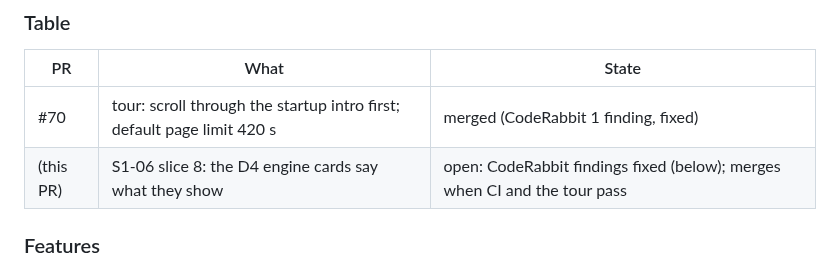
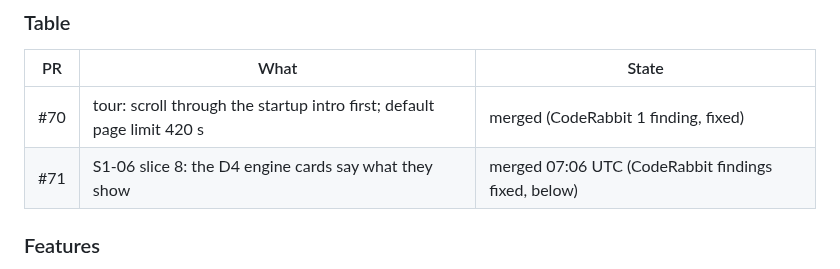
Before and after one commit to vxnishhhhh/mtdi-studio-, a Markdown page: ops/reports/2026-10-27-night.md, the part around the change. Rendered like a GitHub page.

Commit message:
ops: night report marks #71 merged
Co-Authored-By: Claude Opus 5.5 <noreply@anthropic.com>
Claude-Session: https://claude.ai/code/session_01AaQwHGbcXRWbpYbL2yxMEf

```diff
--- a/ops/reports/2026-10-27-night.md
+++ b/ops/reports/2026-10-27-night.md
@@ -79,7 +79,7 @@
 | PR | What | State |
 |---|---|---|
 | #70 | tour: scroll through the startup intro first; default page limit 420 s | merged (CodeRabbit 1 finding, fixed) |
-| (this PR) | S1-06 slice 8: the D4 engine cards say what they show | open: CodeRabbit findings fixed (below); merges when CI and the tour pass |
+| #71 | S1-06 slice 8: the D4 engine cards say what they show | merged 07:06 UTC (CodeRabbit findings fixed, below) |
 
 ### Features
 * Every D4 card on every page now has real words instead of placeholders: titles, notes, buttons, input hints, dropdowns, readout rows and empty states. That covers the engine section, each Page 1 tab, the sweep, environment, validation and Settings. Channel names and units come from the project's words.
```
